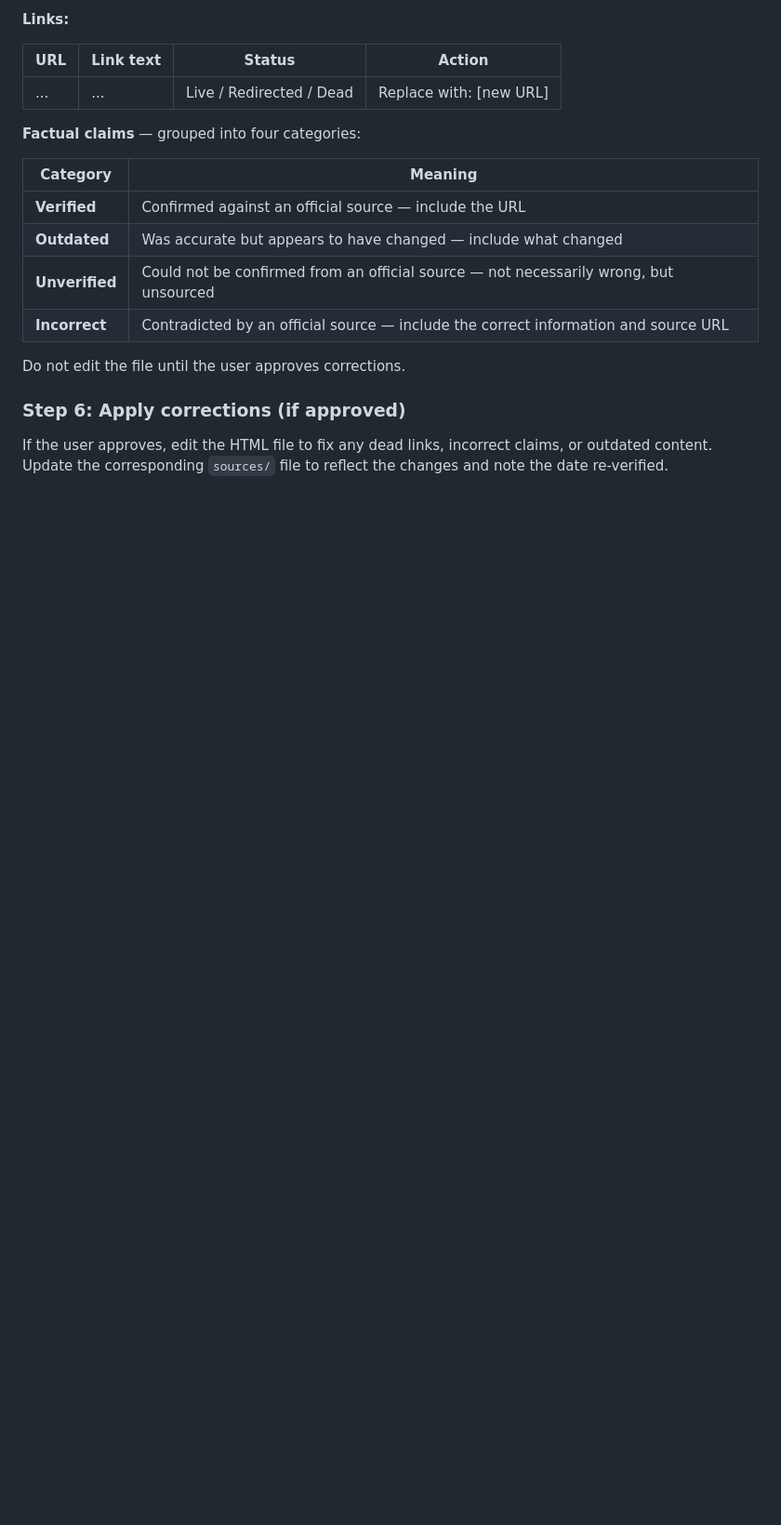
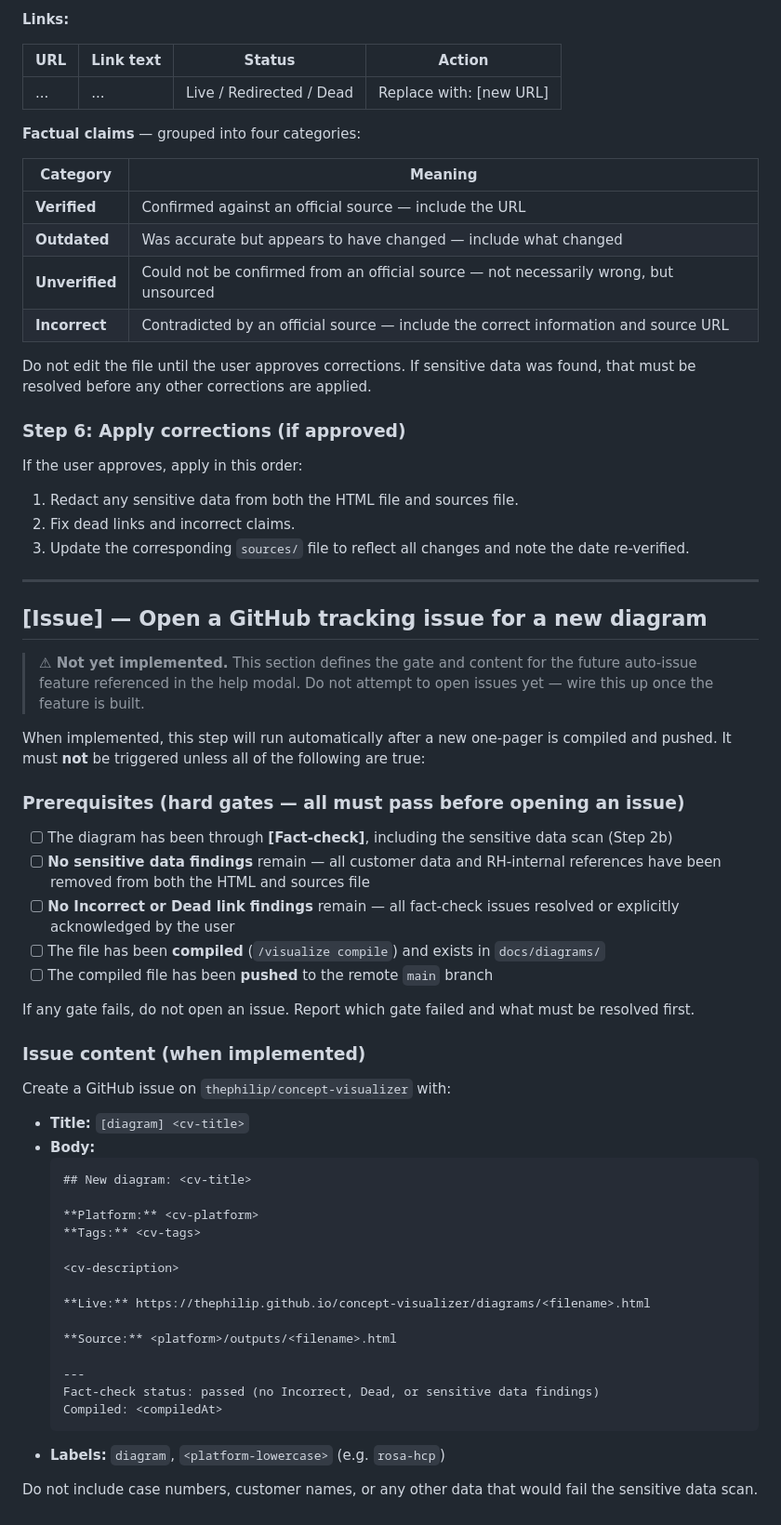
Before and after one commit to thephilip/concept-visualizer, a Markdown page: .claude/commands/visualize.md, the part around one of its changes. Shown at 93% size. Rendered like a GitHub page; blank space fills up the shorter version.

````diff
--- a/.claude/commands/visualize.md
+++ b/.claude/commands/visualize.md
@@ -431,8 +470,55 @@ Return a structured report in two sections:
 | **Unverified** | Could not be confirmed from an official source — not necessarily wrong, but unsourced |
 | **Incorrect** | Contradicted by an official source — include the correct information and source URL |
 
-Do not edit the file until the user approves corrections.
+Do not edit the file until the user approves corrections. If sensitive data was found, that must be resolved before any other corrections are applied.
 
 ### Step 6: Apply corrections (if approved)
 
-If the user approves, edit the HTML file to fix any dead links, incorrect claims, or outdated content. Update the corresponding `sources/` file to reflect the changes and note the date re-verified.
+If the user approves, apply in this order:
+1. Redact any sensitive data from both the HTML file and sources file.
+2. Fix dead links and incorrect claims.
+3. Update the corresponding `sources/` file to reflect all changes and note the date re-verified.
+
+---
+
+## [Issue] — Open a GitHub tracking issue for a new diagram
+
+> **⚠ Not yet implemented.** This section defines the gate and content for the future auto-issue feature referenced in the help modal. Do not attempt to open issues yet — wire this up once the feature is built.
+
+When implemented, this step will run automatically after a new one-pager is compiled and pushed. It must **not** be triggered unless all of the following are true:
+
+### Prerequisites (hard gates — all must pass before opening an issue)
+
+- [ ] The diagram has been through **[Fact-check]**, including the sensitive data scan (Step 2b)
+- [ ] **No sensitive data findings** remain — all customer data and RH-internal references have been removed from both the HTML and sources file
+- [ ] **No Incorrect or Dead link findings** remain — all fact-check issues resolved or explicitly acknowledged by the user
+- [ ] The file has been **compiled** (`/visualize compile`) and exists in `docs/diagrams/`
+- [ ] The compiled file has been **pushed** to the remote `main` branch
+
+If any gate fails, do not open an issue. Report which gate failed and what must be resolved first.
+
+### Issue content (when implemented)
+
+Create a GitHub issue on `thephilip/concept-visualizer` with:
+
+- **Title:** `[diagram] <cv-title>`
+- **Body:**
+  ```
+  ## New diagram: <cv-title>
+
+  **Platform:** <cv-platform>
+  **Tags:** <cv-tags>
+
+  <cv-description>
+
+  **Live:** https://thephilip.github.io/concept-visualizer/diagrams/<filename>.html
+
+  **Source:** <platform>/outputs/<filename>.html
+
+  ---
+  Fact-check status: passed (no Incorrect, Dead, or sensitive data findings)
+  Compiled: <compiledAt>
+  ```
+- **Labels:** `diagram`, `<platform-lowercase>` (e.g. `rosa-hcp`)
+
+Do not include case numbers, customer names, or any other data that would fail the sensitive data scan.
````
Also changed, not shown: other parts of .claude/commands/visualize.md (+43 -4 lines).
